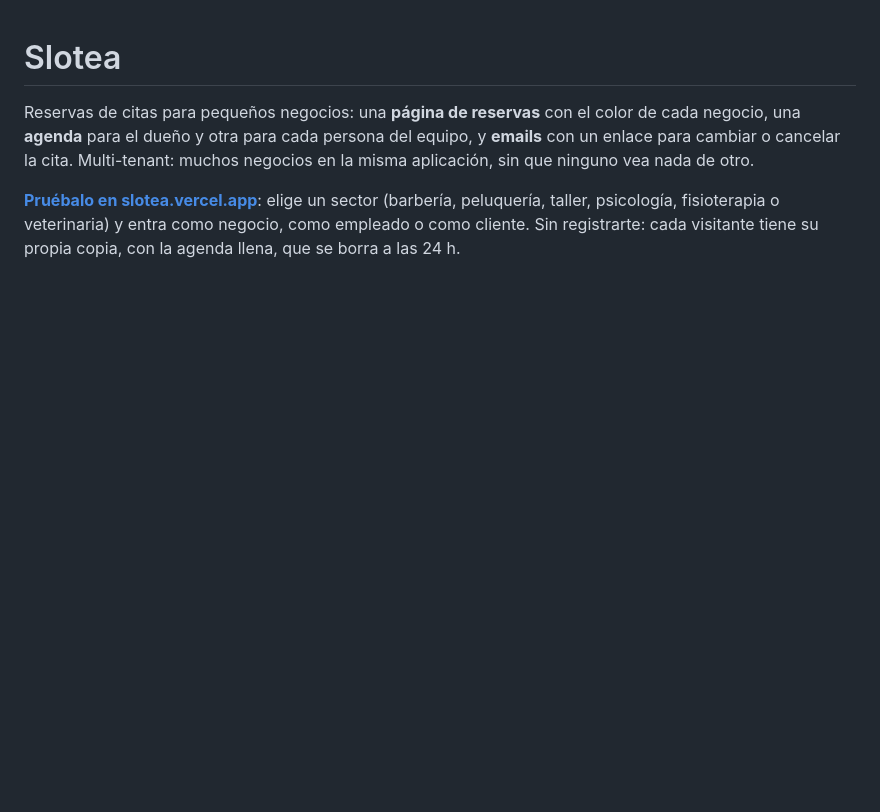
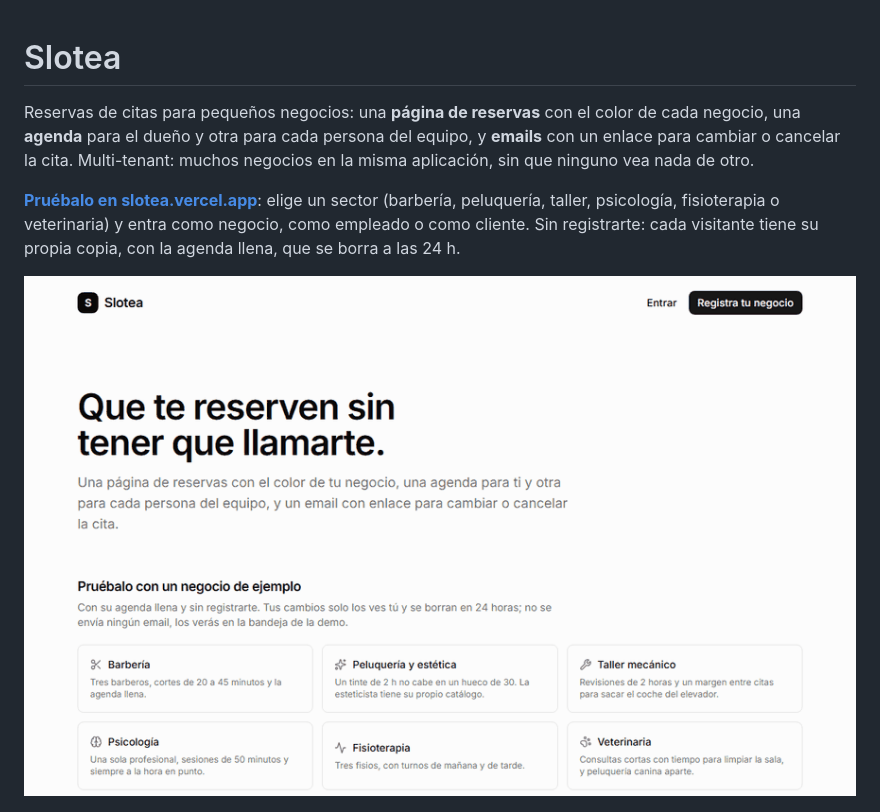
Before and after one commit to Vicram4/slotea, a Markdown page: README.md, the part around the change. Drawn GitHub-style; pictures changed too: docs/img/reserva.gif (added); blank space fills up the shorter version.

Commit message:
docs: show a full booking as a GIF at the top of the README
Co-Authored-By: Claude Opus 5.5 <noreply@anthropic.com>

```diff
--- a/README.md
+++ b/README.md
@@ -7,6 +7,8 @@ cancelar la cita. Multi-tenant: muchos negocios en la misma aplicación, sin que
 **[Pruébalo en slotea.vercel.app](https://slotea.vercel.app)**: elige un sector (barbería, peluquería,
 taller, psicología, fisioterapia o veterinaria) y entra como negocio, como empleado o como cliente. Sin
 registrarte: cada visitante tiene su propia copia, con la agenda llena, que se borra a las 24 h.
+
+![Una reserva de principio a fin: sector, servicio, profesional, hora, datos y confirmación](docs/img/reserva.gif)
 
 ![Agenda del día con las citas de cada profesional](docs/img/agenda.png)
 
```
